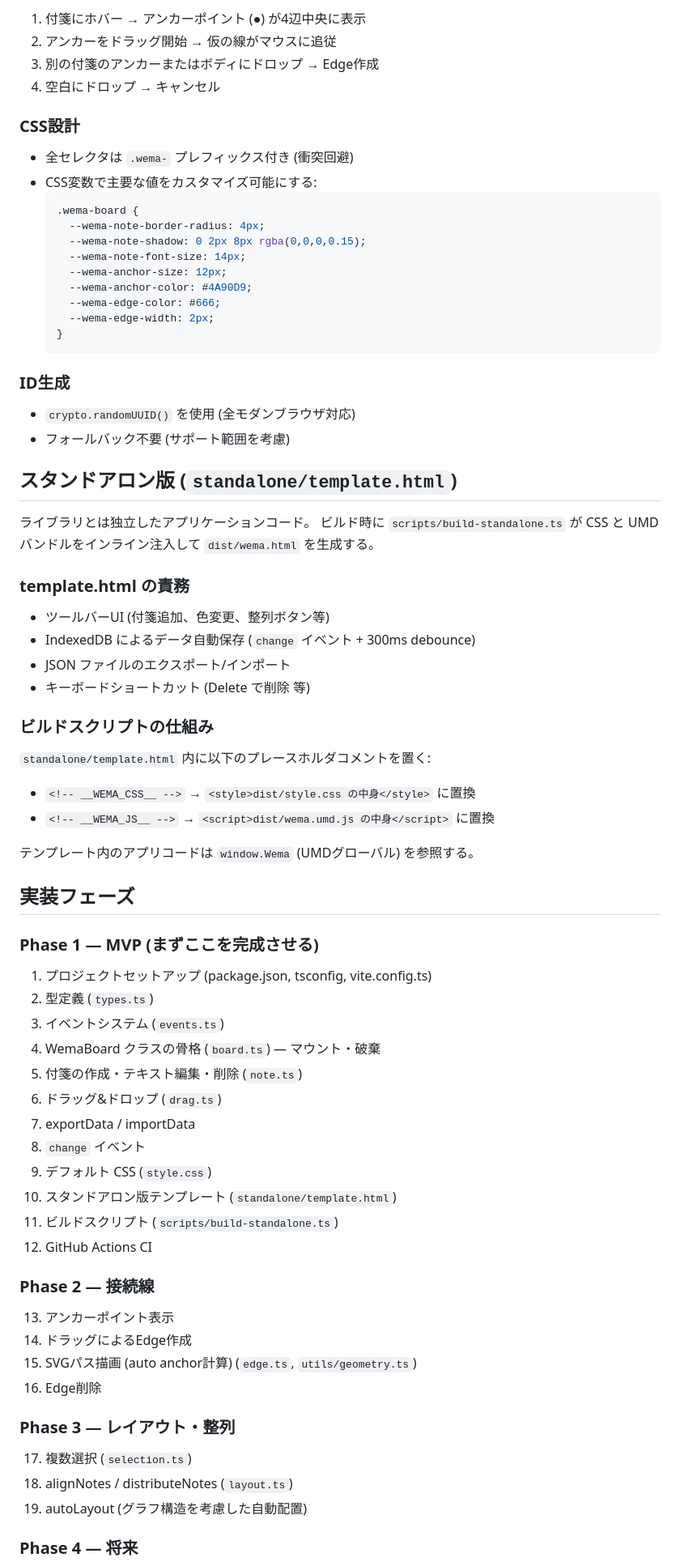
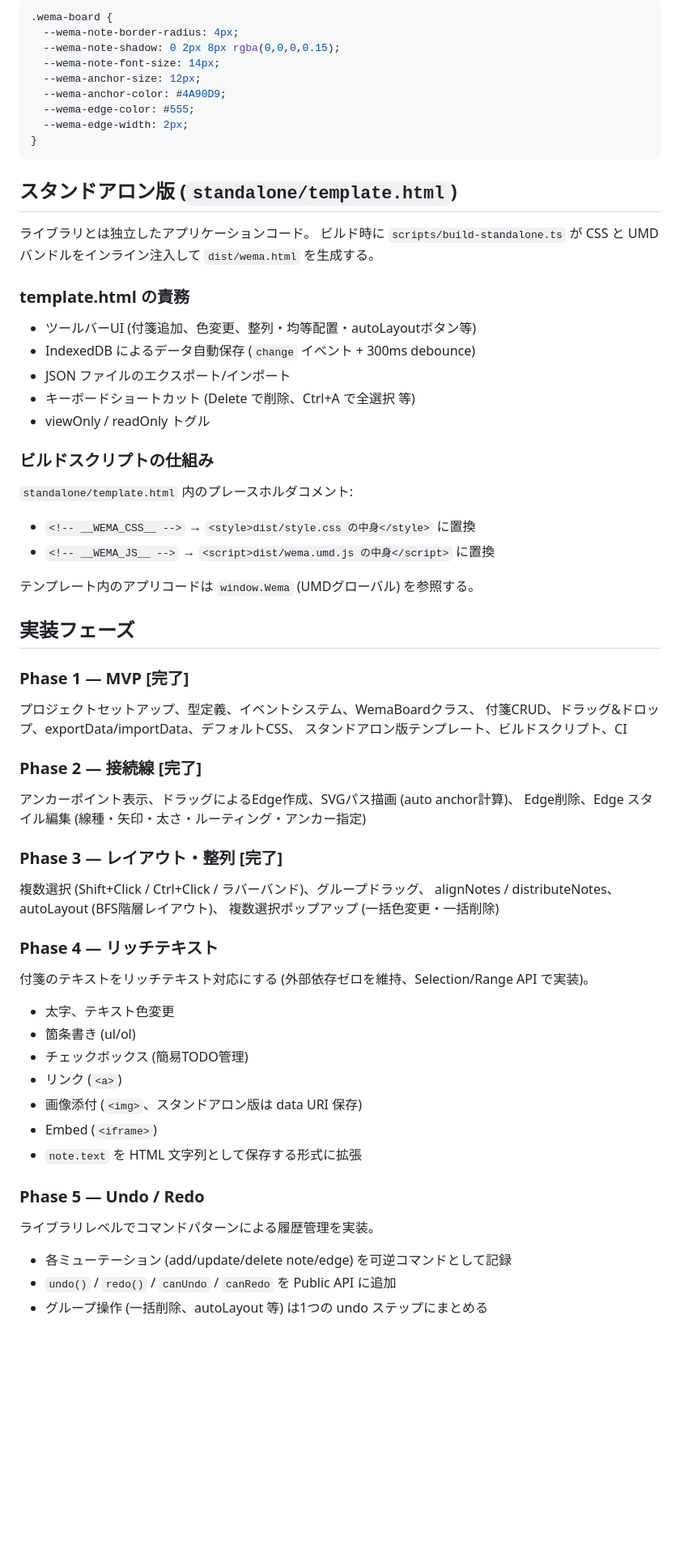
Before and after one commit to kan/wema, a Markdown page: CLAUDE.md, the part around one of its changes. Shown at 81% size. Rendered like a GitHub page; blank space fills up the shorter version.

````diff
--- a/CLAUDE.md
+++ b/CLAUDE.md
@@ -237,29 +279,15 @@ interface WemaEventMap {
 
-1. 付箋にホバー → アンカーポイント (●) が4辺中央に表示
-2. アンカーをドラッグ開始 → 仮の線がマウスに追従
-3. 別の付箋のアンカーまたはボディにドロップ → Edge作成
-4. 空白にドロップ → キャンセル
-
-### CSS設計
-
-- 全セレクタは `.wema-` プレフィックス付き (衝突回避)
-- CSS変数で主要な値をカスタマイズ可能にする:
-  ```css
-  .wema-board {
-    --wema-note-border-radius: 4px;
-    --wema-note-shadow: 0 2px 8px rgba(0,0,0,0.15);
-    --wema-note-font-size: 14px;
-    --wema-anchor-size: 12px;
-    --wema-anchor-color: #4A90D9;
-    --wema-edge-color: #666;
-    --wema-edge-width: 2px;
-  }
-  ```
-
-### ID生成
-
-- `crypto.randomUUID()` を使用 (全モダンブラウザ対応)
-- フォールバック不要 (サポート範囲を考慮)
+```css
+.wema-board {
+  --wema-note-border-radius: 4px;
+  --wema-note-shadow: 0 2px 8px rgba(0,0,0,0.15);
+  --wema-note-font-size: 14px;
+  --wema-anchor-size: 12px;
+  --wema-anchor-color: #4A90D9;
+  --wema-edge-color: #555;
+  --wema-edge-width: 2px;
+}
+```
 
 ## スタンドアロン版 (`standalone/template.html`)
 
@@ -269,14 +297,15 @@ interface WemaEventMap {
 
 ### template.html の責務
 
-- ツールバーUI (付箋追加、色変更、整列ボタン等)
+- ツールバーUI (付箋追加、色変更、整列・均等配置・autoLayoutボタン等)
 - IndexedDB によるデータ自動保存 (`change` イベント + 300ms debounce)
 - JSON ファイルのエクスポート/インポート
-- キーボードショートカット (Delete で削除 等)
+- キーボードショートカット (Delete で削除、Ctrl+A で全選択 等)
+- viewOnly / readOnly トグル
 
 ### ビルドスクリプトの仕組み
 
-`standalone/template.html` 内に以下のプレースホルダコメントを置く:
+`standalone/template.html` 内のプレースホルダコメント:
 - `<!-- __WEMA_CSS__ -->` → `<style>dist/style.css の中身</style>` に置換
 - `<!-- __WEMA_JS__ -->` → `<script>dist/wema.umd.js の中身</script>` に置換
 
@@ -284,33 +313,38 @@ interface WemaEventMap {
 
 ## 実装フェーズ
 
-### Phase 1 — MVP (まずここを完成させる)
+### Phase 1 — MVP [完了]
 
-1. プロジェクトセットアップ (package.json, tsconfig, vite.config.ts)
-2. 型定義 (`types.ts`)
-3. イベントシステム (`events.ts`)
-4. WemaBoard クラスの骨格 (`board.ts`) — マウント・破棄
-5. 付箋の作成・テキスト編集・削除 (`note.ts`)
-6. ドラッグ&ドロップ (`drag.ts`)
-7. exportData / importData
-8. `change` イベント
-9. デフォルト CSS (`style.css`)
-10. スタンドアロン版テンプレート (`standalone/template.html`)
-11. ビルドスクリプト (`scripts/build-standalone.ts`)
-12. GitHub Actions CI
+プロジェクトセットアップ、型定義、イベントシステム、WemaBoardクラス、
+付箋CRUD、ドラッグ&ドロップ、exportData/importData、デフォルトCSS、
+スタンドアロン版テンプレート、ビルドスクリプト、CI
 
-### Phase 2 — 接続線
+### Phase 2 — 接続線 [完了]
 
-13. アンカーポイント表示
-14. ドラッグによるEdge作成
-15. SVGパス描画 (auto anchor計算) (`edge.ts`, `utils/geometry.ts`)
-16. Edge削除
+アンカーポイント表示、ドラッグによるEdge作成、SVGパス描画 (auto anchor計算)、
+Edge削除、Edge スタイル編集 (線種・矢印・太さ・ルーティング・アンカー指定)
 
-### Phase 3 — レイアウト・整列
+### Phase 3 — レイアウト・整列 [完了]
 
-17. 複数選択 (`selection.ts`)
-18. alignNotes / distributeNotes (`layout.ts`)
-19. autoLayout (グラフ構造を考慮した自動配置)
+複数選択 (Shift+Click / Ctrl+Click / ラバーバンド)、グループドラッグ、
+alignNotes / distributeNotes、autoLayout (BFS階層レイアウト)、
+複数選択ポップアップ (一括色変更・一括削除)
 
-### Phase 4 — 将来
+### Phase 4 — リッチテキスト
 
+付箋のテキストをリッチテキスト対応にする (外部依存ゼロを維持、Selection/Range API で実装)。
+- 太字、テキスト色変更
+- 箇条書き (ul/ol)
+- チェックボックス (簡易TODO管理)
+- リンク (`<a>`)
+- 画像添付 (`<img>`、スタンドアロン版は data URI 保存)
+- Embed (`<iframe>`)
+- `note.text` を HTML 文字列として保存する形式に拡張
+
+### Phase 5 — Undo / Redo
+
+ライブラリレベルでコマンドパターンによる履歴管理を実装。
+- 各ミューテーション (add/update/delete note/edge) を可逆コマンドとして記録
+- `undo()` / `redo()` / `canUndo` / `canRedo` を Public API に追加
+- グループ操作 (一括削除、autoLayout 等) は1つの undo ステップにまとめる
+
````
Also changed, not shown: other parts of CLAUDE.md (+109 -67 lines).
